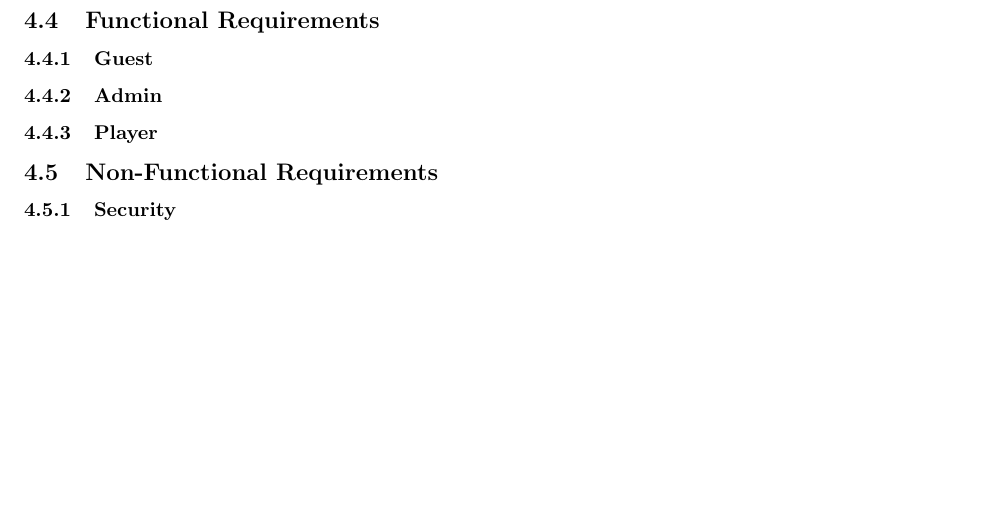
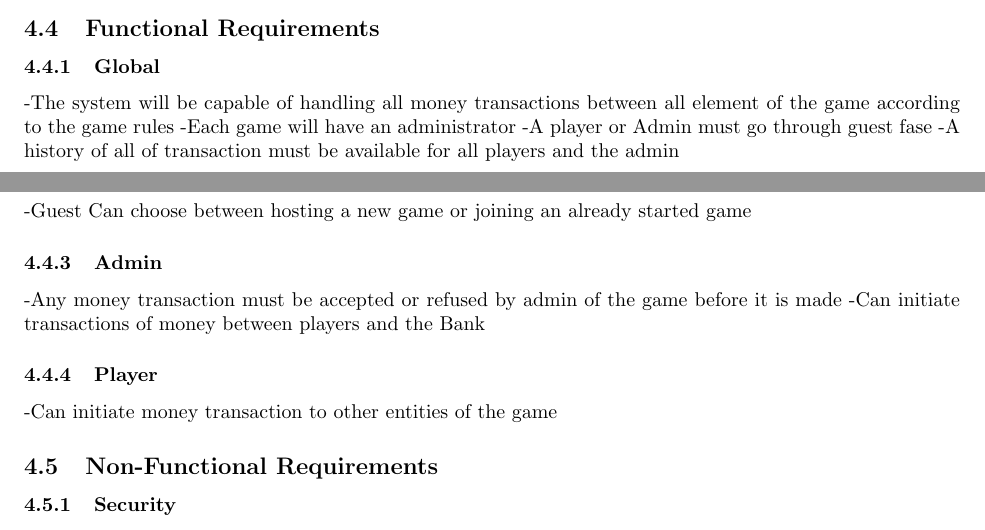
Before and after one commit to monoploy-game/thesis, a LaTeX thesis (thesis_tex/main.tex): part of page 5 of 16 before the commit and two parts of pages 4 and 5 of 16 after it, the two joined at a grey line, cut so that both start at the same text, the shorter picture padded with empty space. Compiled offline with pdfLaTeX.

Commit message:
added Function requirments

```diff
--- a/thesis_tex/main.tex
+++ b/thesis_tex/main.tex
@@ -84,9 +84,18 @@ An external user who is not a registered player or administrator and can access
 \end{figure}
 
 \subsection{Functional Requirements}
+\subsubsection{Global}
+-The system will be capable of handling all money transactions between all element of the game according to the game rules
+-Each game will have an administrator
+-A player or Admin must go through guest fase
+-A history of all of transaction must be available for all players and the admin
 \subsubsection{Guest}
+-Guest Can choose between hosting a new game or joining an already started game
 \subsubsection{Admin}
+-Any money transaction must be accepted or refused by admin of the game before it is made
+-Can initiate transactions of money between players and the Bank
 \subsubsection{Player}
+-Can initiate money transaction to other entities of the game
 
 \subsection{Non-Functional Requirements}
 \subsubsection{Security}
```
Also changed, not shown: thesis_tex/main.pdf.
